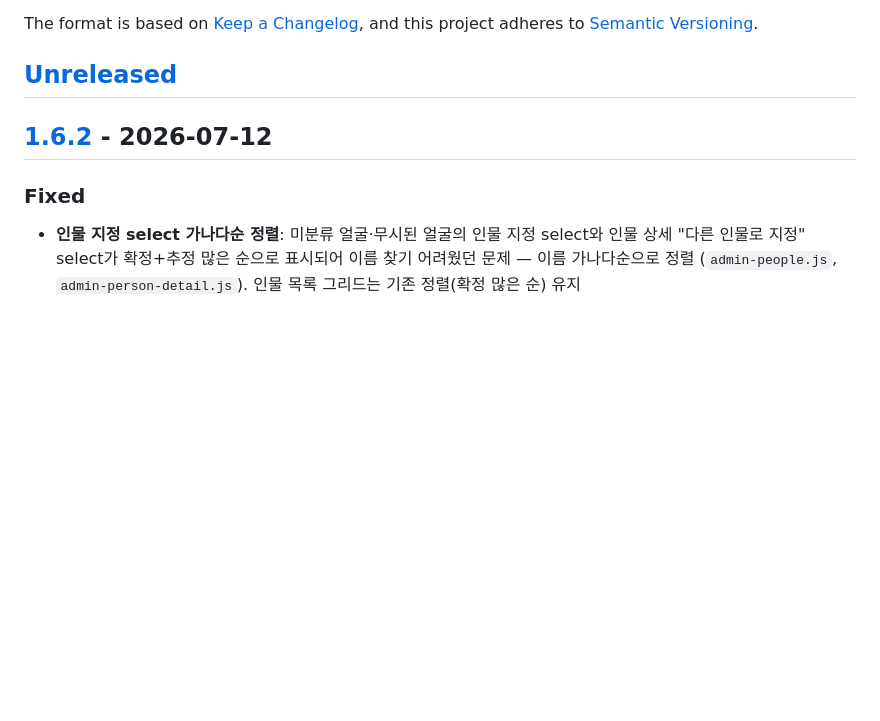
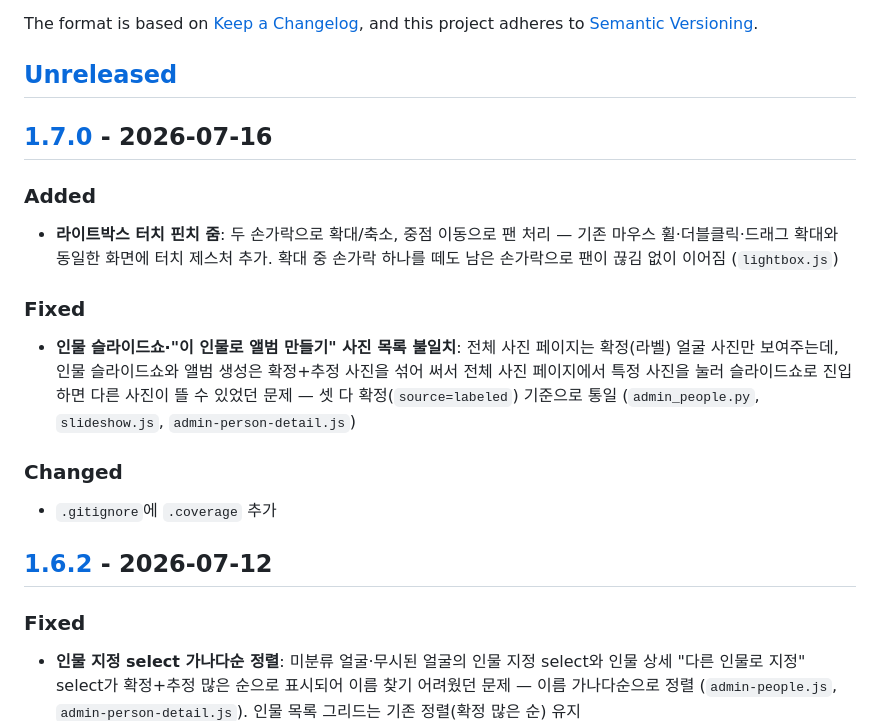
Before and after one commit to euikuk-jeong/lumisshow, a Markdown page: CHANGELOG.md, the part around one of its changes. Rendered like a GitHub page; blank space fills up the shorter version.

Commit message:
chore: v1.7.0 릴리즈 준비

```diff
--- a/CHANGELOG.md
+++ b/CHANGELOG.md
@@ -6,6 +6,23 @@ The format is based on [Keep a Changelog](https://keepachangelog.com/en/1.1.0/),
 and this project adheres to [Semantic Versioning](https://semver.org/spec/v2.0.0.html).
 
 ## [Unreleased]
+
+## [1.7.0] - 2026-07-16
+
+### Added
+- **라이트박스 터치 핀치 줌**: 두 손가락으로 확대/축소, 중점 이동으로 팬 처리 —
+  기존 마우스 휠·더블클릭·드래그 확대와 동일한 화면에 터치 제스처 추가.
+  확대 중 손가락 하나를 떼도 남은 손가락으로 팬이 끊김 없이 이어짐 (`lightbox.js`)
+
+### Fixed
+- **인물 슬라이드쇼·"이 인물로 앨범 만들기" 사진 목록 불일치**: 전체 사진 페이지는
+  확정(라벨) 얼굴 사진만 보여주는데, 인물 슬라이드쇼와 앨범 생성은 확정+추정 사진을
+  섞어 써서 전체 사진 페이지에서 특정 사진을 눌러 슬라이드쇼로 진입하면 다른 사진이
+  뜰 수 있었던 문제 — 셋 다 확정(`source=labeled`) 기준으로 통일
+  (`admin_people.py`, `slideshow.js`, `admin-person-detail.js`)
+
+### Changed
+- `.gitignore`에 `.coverage` 추가
 
 ## [1.6.2] - 2026-07-12
 
```
Also changed, not shown: other parts of CHANGELOG.md (+2 -1 lines).
